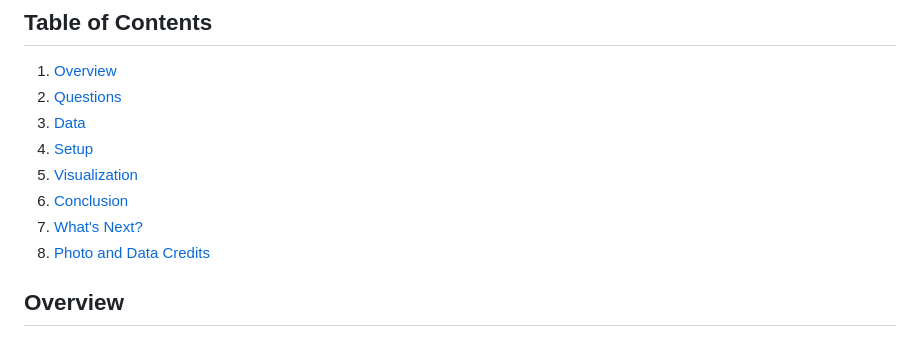
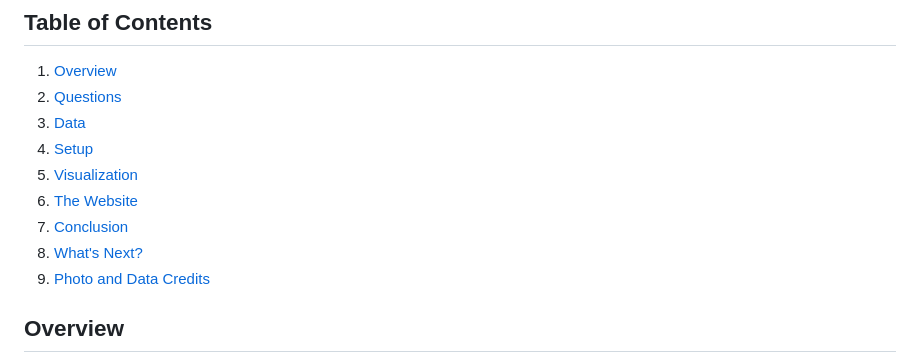
Before and after one commit to NJacobsohn/Whos_That_Pokemon, a Markdown page: README.md, the part around the change printed below. Rendered like a GitHub page.

```diff
--- a/README.md
+++ b/README.md
@@ -9,9 +9,10 @@
 3. [Data](#cleaning)
 4. [Setup](#setup)
 5. [Visualization](#visualization)
-6. [Conclusion](#conclusion)
-7. [What's Next?](#what's-next?)
-8. [Photo and Data Credits](#photo-and-data-credits)
+6. [The Website](#the-website)
+7. [Conclusion](#conclusion)
+8. [What's Next?](#what's-next?)
+9. [Photo and Data Credits](#photo-and-data-credits)
 
 ## **Overview**
 
```
Also changed, not shown: other parts of README.md (+8 -0 lines), img/homepage.png (added), img/prediction.png (added).
